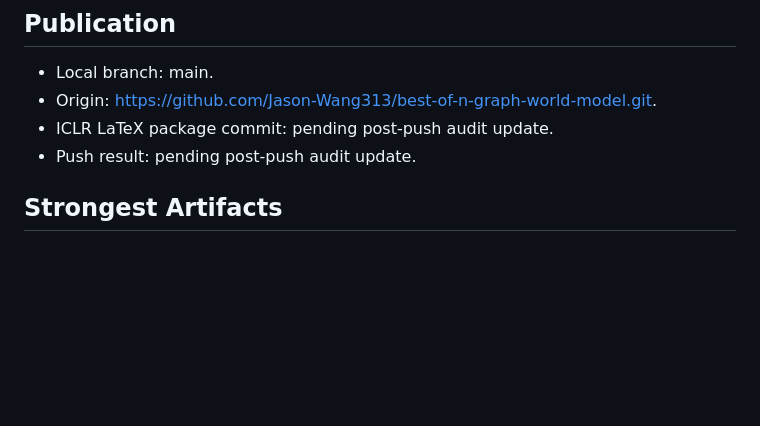
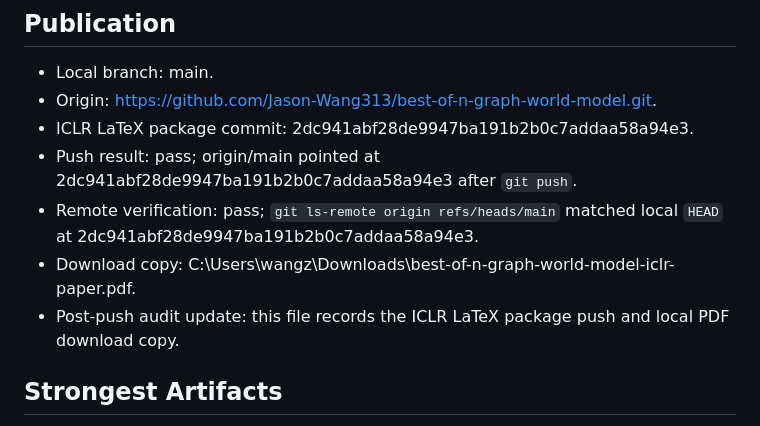
Before and after one commit to Jason-Wang313/graph-world-model, a Markdown page: docs/final_audit.md, the part around the change. Rendered like a GitHub page; blank space fills up the shorter version.

Commit message:
update final audit for iclr paper push

```diff
--- a/docs/final_audit.md
+++ b/docs/final_audit.md
@@ -13,8 +13,11 @@ Paper-readiness judgment: hardened CPU-synthetic paper package. Within the state
 ## Publication
 - Local branch: main.
 - Origin: https://github.com/Jason-Wang313/best-of-n-graph-world-model.git.
-- ICLR LaTeX package commit: pending post-push audit update.
-- Push result: pending post-push audit update.
+- ICLR LaTeX package commit: 2dc941abf28de9947ba191b2b0c7addaa58a94e3.
+- Push result: pass; origin/main pointed at 2dc941abf28de9947ba191b2b0c7addaa58a94e3 after `git push`.
+- Remote verification: pass; `git ls-remote origin refs/heads/main` matched local `HEAD` at 2dc941abf28de9947ba191b2b0c7addaa58a94e3.
+- Download copy: C:\Users\wangz\Downloads\best-of-n-graph-world-model-iclr-paper.pdf.
+- Post-push audit update: this file records the ICLR LaTeX package push and local PDF download copy.
 
 ## Strongest Artifacts
 - Failure artifact: figure1_selected_tail_failure.png plus stress_metrics.csv across graph families, hidden failures, and stress levels.
```
